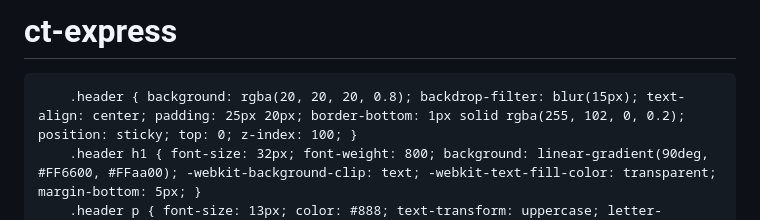
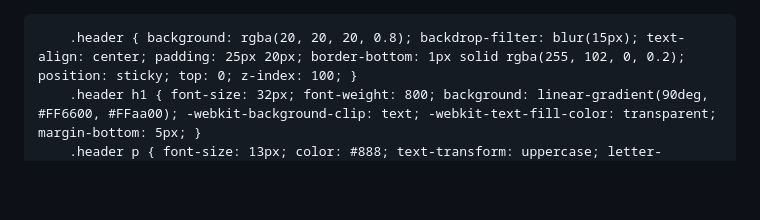
Before and after one commit to bensalia906-rgb/ct-express, a Markdown page: README.md, the part around the change. GitHub-like rendering; blank space fills up the shorter version.

Commit message:
Fix HTML doctype declaration in README.md

```diff
--- a/README.md
+++ b/README.md
@@ -1,4 +1,4 @@
-# ct-express<!DOCTYPE html>
+<!DOCTYPE html>
 <html lang="fr">
 <head>
     <meta charset="UTF-8">
```
